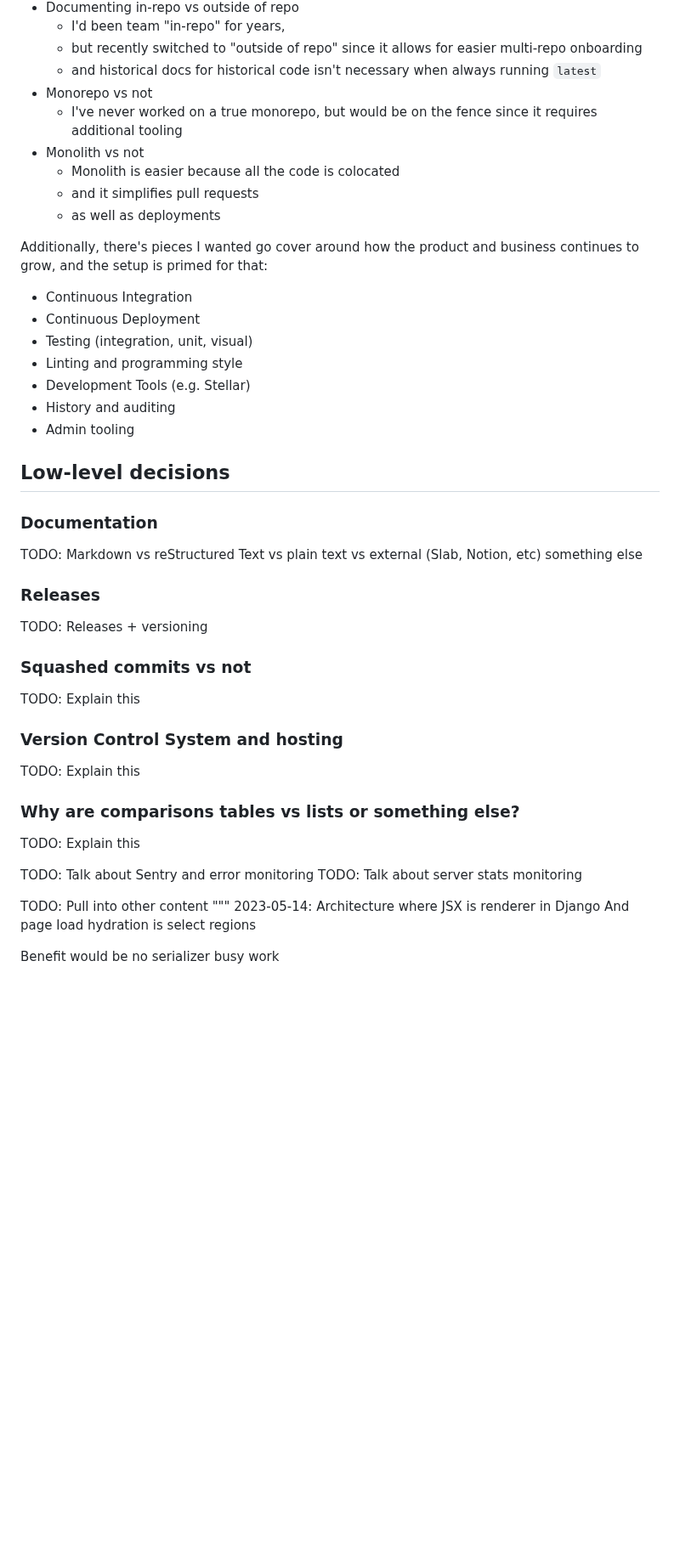
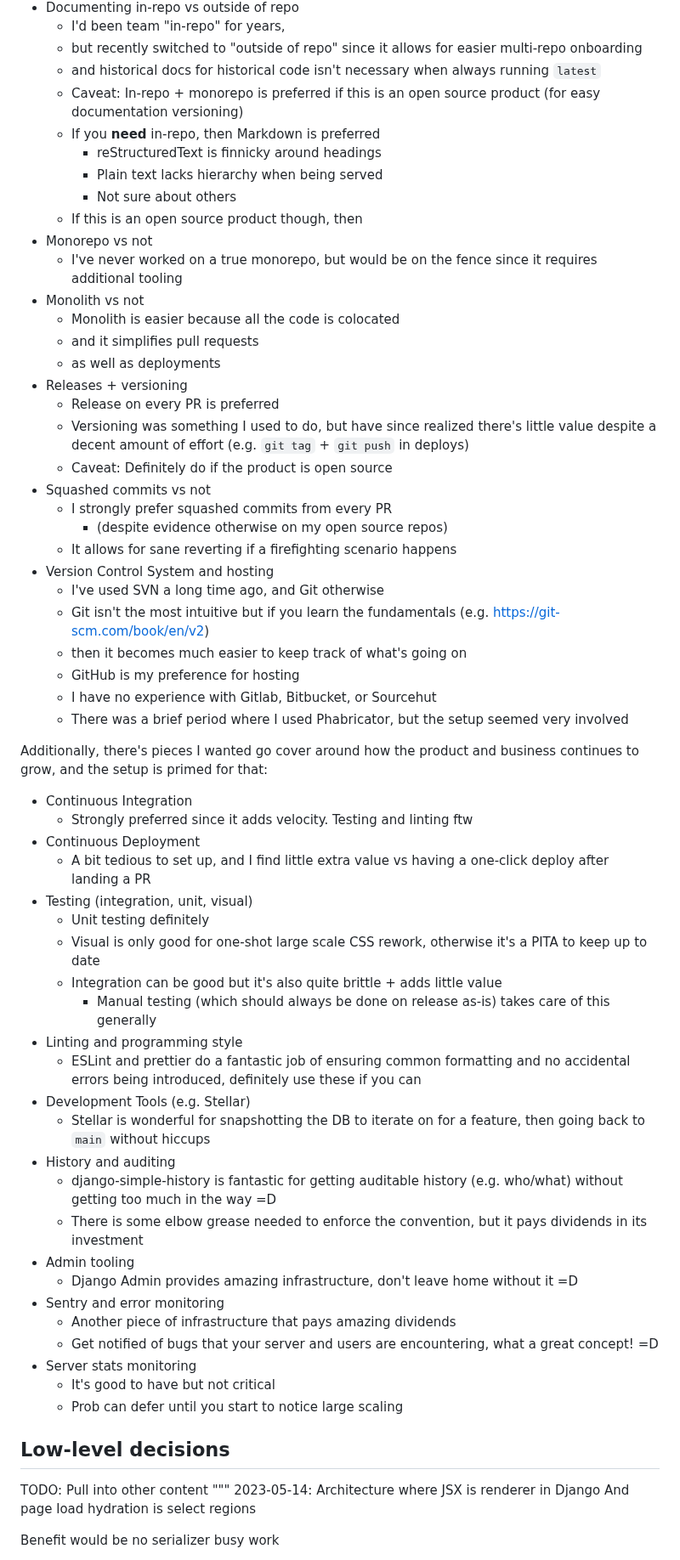
Before and after one commit to twolfson/if-i-were-to-build-a-startup-web-app, a Markdown page: README.md, the part around the change. Shown at 85% size. GitHub-like rendering; blank space fills up the shorter version.

Commit message:
Running through more lightning round items

```diff
--- a/README.md
+++ b/README.md
@@ -237,43 +237,62 @@ As a result, there's a lightning round of content I didn't cover:
     - I'd been team "in-repo" for years,
     - but recently switched to "outside of repo" since it allows for easier multi-repo onboarding
     - and historical docs for historical code isn't necessary when always running `latest`
+    - Caveat: In-repo + monorepo is preferred if this is an open source product (for easy documentation versioning)
+    - If you **need** in-repo, then Markdown is preferred
+        - reStructuredText is finnicky around headings
+        - Plain text lacks hierarchy when being served
+        - Not sure about others
+    - If this is an open source product though, then
 - Monorepo vs not
     - I've never worked on a true monorepo, but would be on the fence since it requires additional tooling
 - Monolith vs not
     - Monolith is easier because all the code is colocated
     - and it simplifies pull requests
     - as well as deployments
+- Releases + versioning
+    - Release on every PR is preferred
+    - Versioning was something I used to do, but have since realized there's little value despite a decent amount of effort (e.g. `git tag` + `git push` in deploys)
+    - Caveat: Definitely do if the product is open source
+- Squashed commits vs not
+    - I strongly prefer squashed commits from every PR
+        - (despite evidence otherwise on my open source repos)
+    - It allows for sane reverting if a firefighting scenario happens
+- Version Control System and hosting
+    - I've used SVN a long time ago, and Git otherwise
+    - Git isn't the most intuitive but if you learn the fundamentals (e.g. <https://git-scm.com/book/en/v2>)
+    - then it becomes much easier to keep track of what's going on
+    - GitHub is my preference for hosting
+    - I have no experience with Gitlab, Bitbucket, or Sourcehut
+    - There was a brief period where I used Phabricator, but the setup seemed very involved
 
 Additionally, there's pieces I wanted go cover around how the product and business continues to grow, and the setup is primed for that:
 
 - Continuous Integration
+    - Strongly preferred since it adds velocity. Testing and linting ftw
 - Continuous Deployment
+    - A bit tedious to set up, and I find little extra value vs having a one-click deploy after landing a PR
 - Testing (integration, unit, visual)
+    - Unit testing definitely
+    - Visual is only good for one-shot large scale CSS rework, otherwise it's a PITA to keep up to date
+    - Integration can be good but it's also quite brittle + adds little value
+        - Manual testing (which should always be done on release as-is) takes care of this generally
 - Linting and programming style
+    - ESLint and prettier do a fantastic job of ensuring common formatting and no accidental errors being introduced, definitely use these if you can
 - Development Tools (e.g. Stellar)
+    - Stellar is wonderful for snapshotting the DB to iterate on for a feature, then going back to `main` without hiccups
 - History and auditing
+    - django-simple-history is fantastic for getting auditable history (e.g. who/what) without getting too much in the way =D
+    - There is some elbow grease needed to enforce the convention, but it pays dividends in its investment
 - Admin tooling
+    - Django Admin provides amazing infrastructure, don't leave home without it =D
+- Sentry and error monitoring
+    - Another piece of infrastructure that pays amazing dividends
+    - Get notified of bugs that your server and users are encountering, what a great concept! =D
+- Server stats monitoring
+    - It's good to have but not critical
+    - Prob can defer until you start to notice large scaling
 
 ## Low-level decisions
-### Documentation
-TODO: Markdown vs reStructured Text vs plain text vs external (Slab, Notion, etc) something else
-
-### Releases
-TODO: Releases + versioning
-
-### Squashed commits vs not
-TODO: Explain this
-
-### Version Control System and hosting
-TODO: Explain this
-
-### Why are comparisons tables vs lists or something else?
-TODO: Explain this
-
-
-TODO: Talk about Sentry and error monitoring
-TODO: Talk about server stats monitoring
-
 TODO: Pull into other content
 """
 2023-05-14:
```
